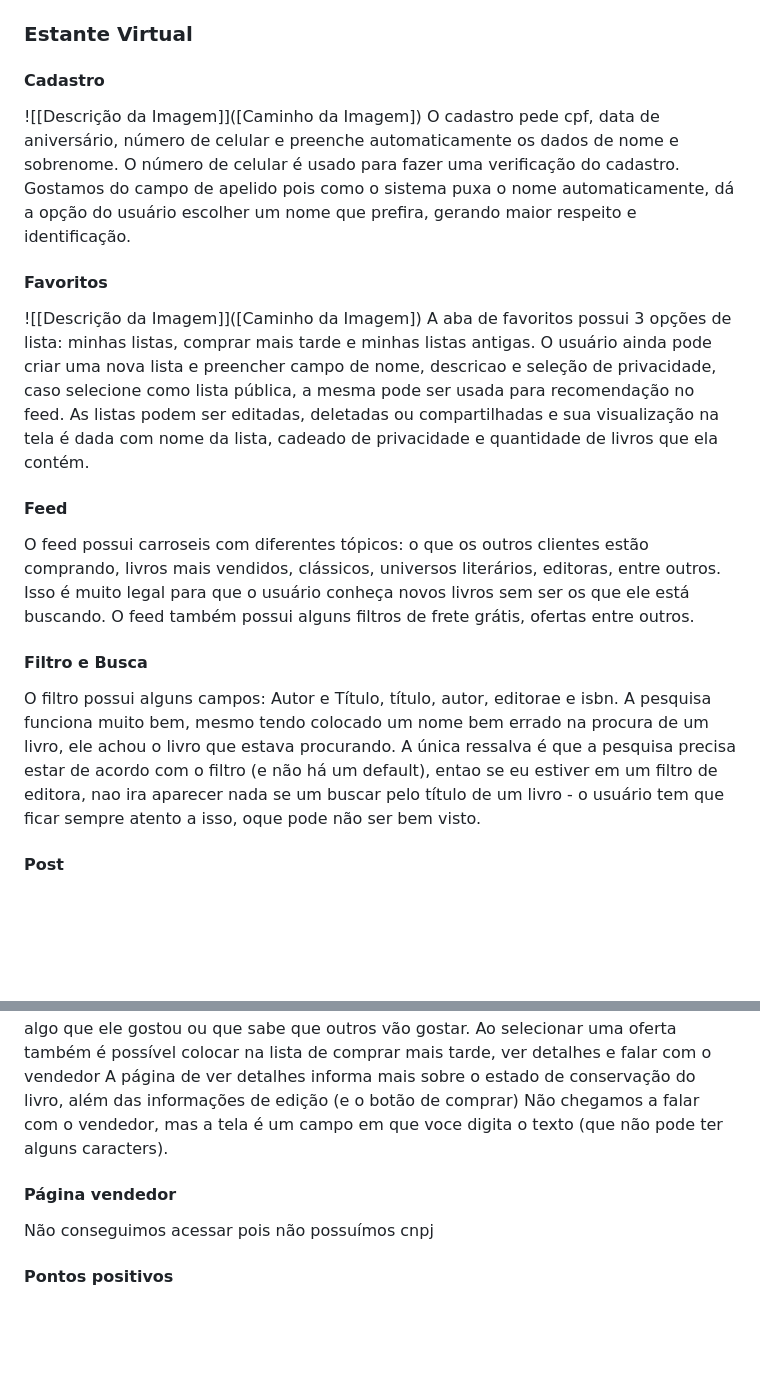
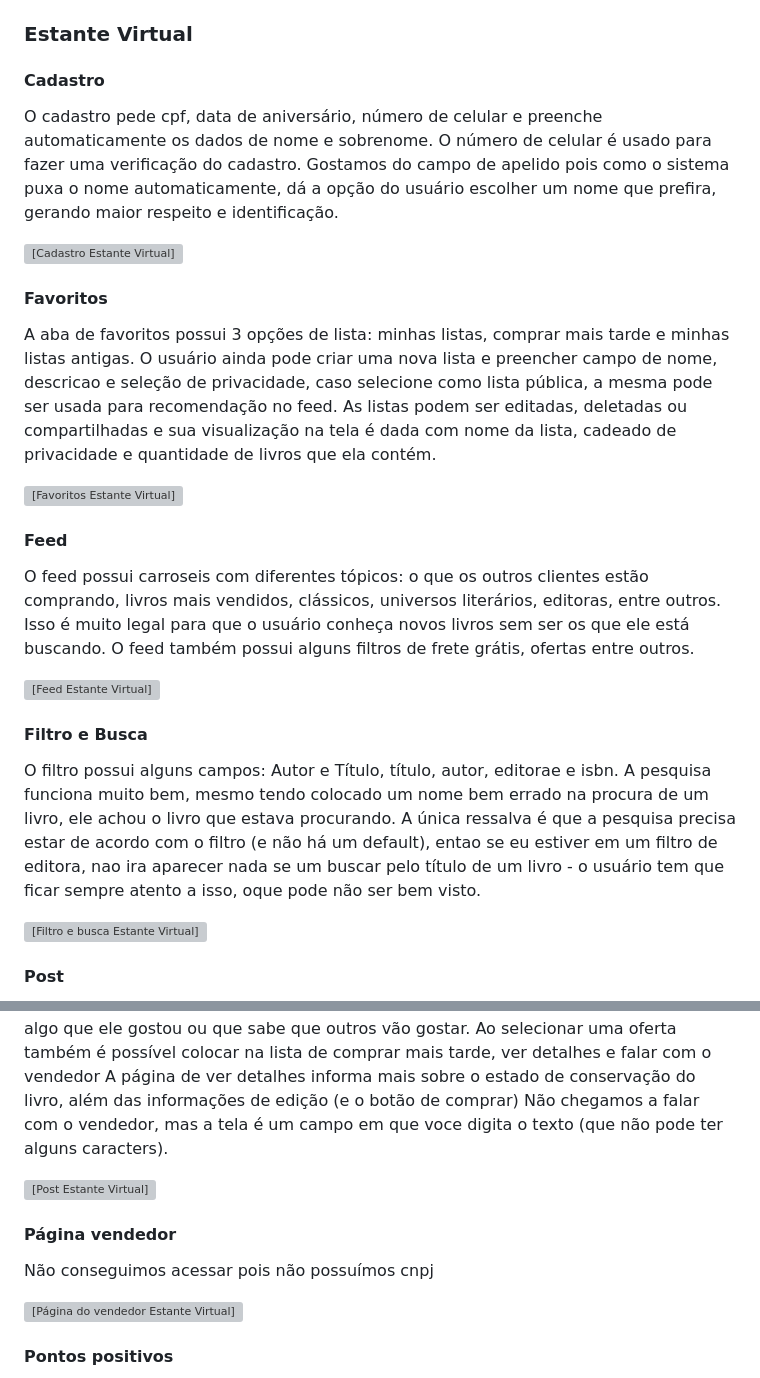
Before and after one commit to belcms/MC656-Troca-de-livros, a Markdown page: requirements/REQUIREMENTS.md, 2 parts joined by grey strips. Rendered like a GitHub page; blank space fills up the shorter version; grey boxes are pictures that could not be loaded.

```diff
--- a/requirements/REQUIREMENTS.md
+++ b/requirements/REQUIREMENTS.md
@@ -150,18 +150,26 @@ ortografia.
 ### Estante Virtual
 
 #### Cadastro
-![[Descrição da Imagem]]([Caminho da Imagem])
 O cadastro pede cpf, data de aniversário, número de celular e preenche automaticamente os dados de nome e sobrenome. O número de celular é usado para fazer uma verificação do cadastro. Gostamos do campo de apelido pois como o sistema puxa o nome automaticamente, dá a opção do usuário escolher um nome que prefira, gerando maior respeito e identificação.
 
+![[Cadastro Estante Virtual]](assets/estante%20virtual/cadastro-estante.png)
+
+
 #### Favoritos
-![[Descrição da Imagem]]([Caminho da Imagem])
+
 A aba de favoritos possui 3 opções de lista: minhas listas, comprar mais tarde e minhas listas antigas. O usuário ainda pode criar uma nova lista e preencher campo de nome, descricao e seleção de privacidade, caso selecione como lista pública, a mesma pode ser usada para recomendação no feed. As listas podem ser editadas, deletadas ou compartilhadas e sua visualização na tela é dada com nome da lista, cadeado de privacidade e quantidade de livros que ela contém.
+
+![[Favoritos Estante Virtual]](assets/estante%20virtual/favoritos-estante.png)
 
 #### Feed
 O feed possui carroseis com diferentes tópicos: o que os outros clientes estão comprando, livros mais vendidos, clássicos, universos literários, editoras, entre outros. Isso é muito legal para que o usuário conheça novos livros sem ser os que ele está buscando. O feed também possui alguns filtros de frete grátis, ofertas entre outros.
 
+![[Feed Estante Virtual]](assets/estante%20virtual/feed-estante.png)
+
 #### Filtro e Busca
 O filtro possui alguns campos: Autor e Título, título, autor, editorae e isbn. A pesquisa funciona muito bem, mesmo tendo colocado um nome bem errado na procura de um livro, ele achou o livro que estava procurando. A única ressalva é que a pesquisa precisa estar de acordo com o filtro (e não há um default), entao se eu estiver em um filtro de editora, nao ira aparecer nada se um buscar pelo título de um livro - o usuário tem que ficar sempre atento a isso, oque pode não ser bem visto.
+
+![[Filtro e busca Estante Virtual]](assets/estante%20virtual/filtro-busca-estante.png)
 
 #### Post
 O post no feed contem foto, título, nome do autor, ano de publicação, menor oferta e botão que vai para a tela em que mostra tods as ofertas daquela edição. Ao clicar nesse botão, vemos novas informações além das citadas, como por exemplo sinopse, avaliação do vendedor, compartilhamento, e as ofertas. As ofertas posseum filtro de localização e ordenação por preço, facilitando o usuário entender qual oferta mais o agrada. Gostamos da opção de compartilhamento, pois permite ao usuário compartilhar algo que ele gostou ou que sabe que outros vão gostar.
@@ -169,8 +177,12 @@ Ao selecionar uma oferta também é possível colocar na lista de comprar mais t
 A página de ver detalhes informa mais sobre o estado de conservação do livro, além das informações de edição (e o botão de comprar)
 Não chegamos a falar com o vendedor, mas a tela é um campo em que voce digita o texto (que não pode ter alguns caracters).
 
+![[Post Estante Virtual]](assets/estante%20virtual/post-estante.png)
+
 #### Página vendedor
 Não conseguimos acessar pois não possuímos cnpj
+
+![[Página do vendedor Estante Virtual]](assets/estante%20virtual/vendedor-estante.png)
 
 
 #### Pontos positivos
```
Also changed, not shown: other parts of requirements/REQUIREMENTS.md (+20 -3 lines).
